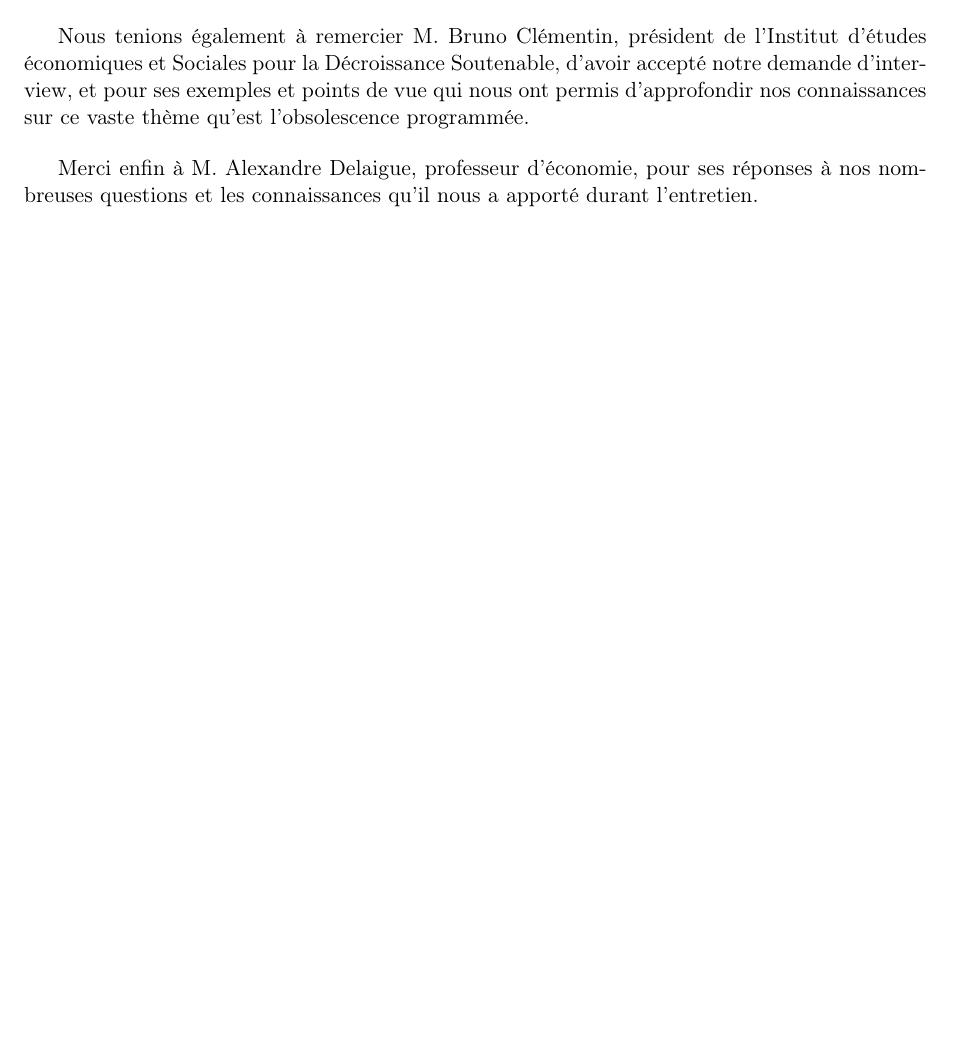
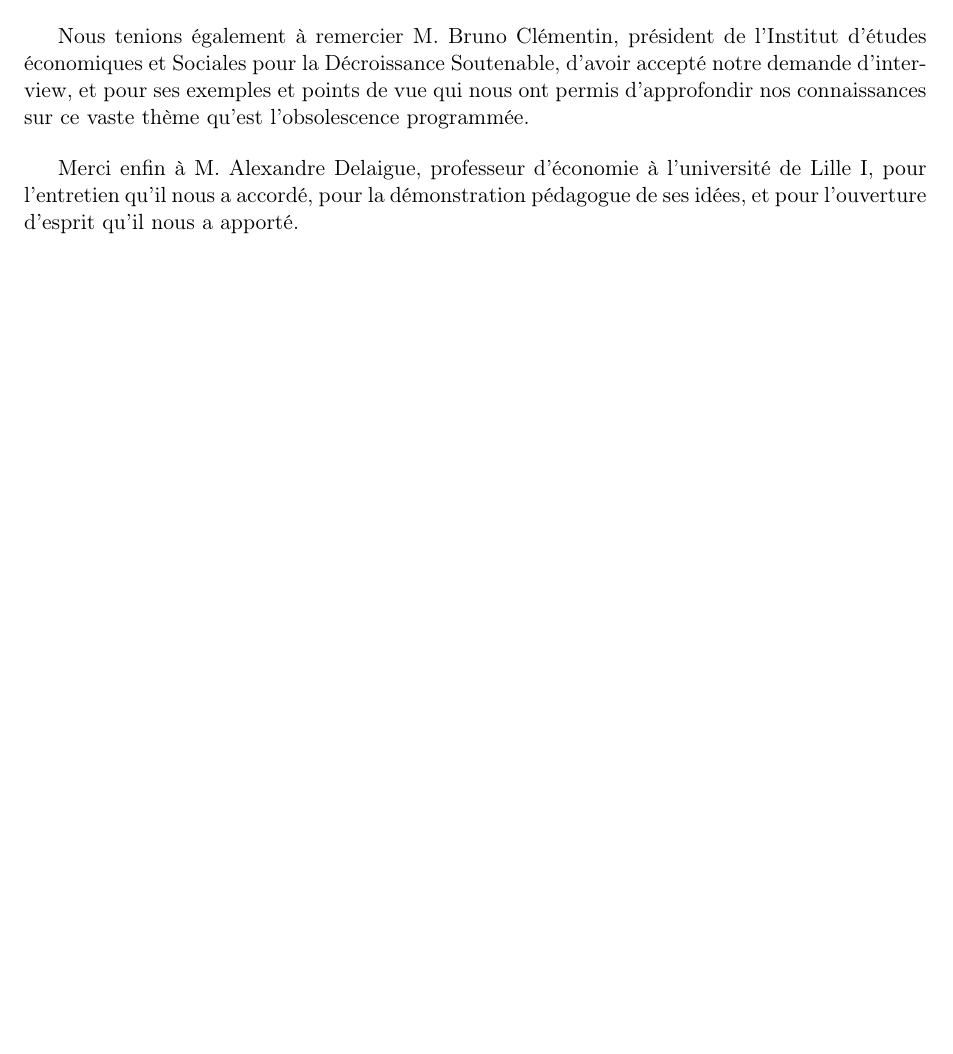
Before and after one commit to Entilore/Mono, a LaTeX document (Rapport/main.tex, which reads Rapport/remerciements.tex): part of page 2 of 40, cut so that both start at the same text, the shorter picture padded with empty space. Compiled offline with pdfLaTeX.

Commit message:
ajout remerciement Delaigue

```diff
--- a/Rapport/remerciements.tex
+++ b/Rapport/remerciements.tex
@@ -9,8 +9,7 @@ Nous aimerions en premier lieu remercier Hélène Prigent et Simon le Bayon pour
 \bigbreak Nous tenions également à remercier M. Bruno Clémentin, président de l'Institut d'études économiques et Sociales pour la Décroissance Soutenable, d'avoir accepté notre demande d'interview, et pour ses exemples et points de vue qui nous ont permis d'approfondir nos connaissances sur ce vaste thème qu'est l'obsolescence programmée.
 
 \bigbreak
-Merci enfin à M. Alexandre Delaigue, professeur d'économie, pour ses réponses à nos nombreuses questions et les connaissances qu'il nous a apporté durant l'entretien.
-
+Merci enfin à M. Alexandre Delaigue, professeur d'économie à l'université de Lille I, pour l'entretien qu'il nous a accordé, pour la démonstration pédagogue de ses idées, et pour l'ouverture d'esprit qu'il nous a apporté.
 %remerciements :
 %Helene Prigent
 %Bruno Clémentin
```
